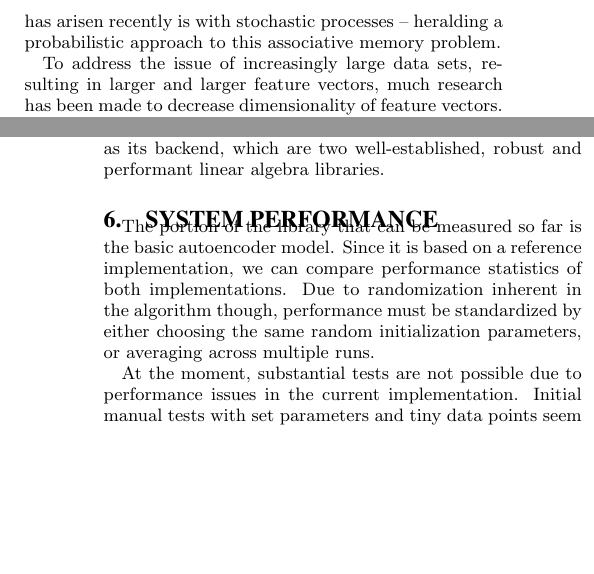
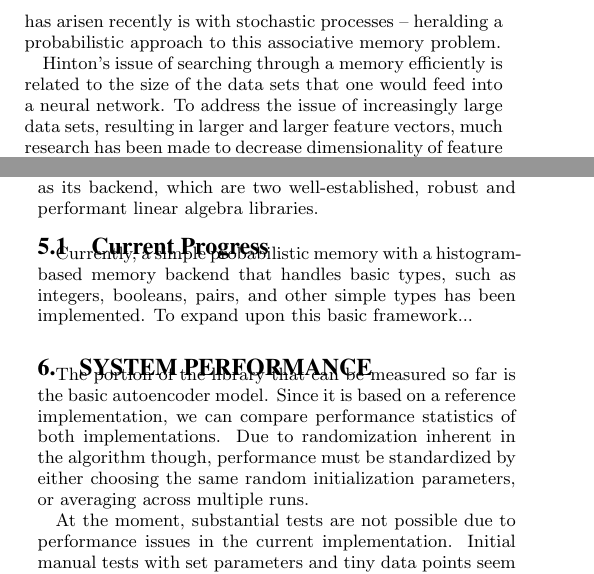
Before and after one commit to luhkevin/seniorproject, a LaTeX paper (progress_spec.tex): two parts of the columns of pages 2 and 3 of 3 before the commit and two parts of the columns of pages 2 and 3 of 4 after it, joined at a grey line, cut so that both start at the same text, the shorter picture padded with empty space. Compiled offline with pdfLaTeX.

Commit message:
mosdasdf

```diff
--- a/progress_spec.tex
+++ b/progress_spec.tex
@@ -199,9 +200,10 @@ Hinton ends by claiming that while this model is conceptually not difficult, it
 actually implement it. He mentions that an approach to this problem that has arisen recently is with
 stochastic processes -- heralding a probabilistic approach to this associative memory problem.
 
-To address the issue of increasingly large data sets, resulting in larger and larger feature vectors,
-much research has been made to decrease dimensionality of feature vectors. One such modern technique
-is the autoencoder. Researchers Hinton and Salakhutdinov %cite
+Hinton's issue of searching through a memory efficiently is related to the size of the data sets that
+one would feed into a neural network.  To address the issue of increasingly large data sets,
+resulting in larger and larger feature vectors, much research has been made to decrease dimensionality
+of feature vectors. One such modern technique is the autoencoder. Researchers Hinton and Salakhutdinov %cite
 describe a method of creating deep autoencoders to learn low dimensionality codes that maintain
 high fidelity with respect to codes of the original dimension.
 
@@ -272,6 +275,13 @@ functional as languages such as Haskell. It has procedural elements that facilli
 implementing and prototyping the various algorithms and models that we have researched. In addition,
 there is a linear algebra for OCaml called Lacaml that uses BLAS and LAPACK as its backend, which
 are two well-established, robust and performant linear algebra libraries.
+
+\subsection{Current Progress}
+\label{sec:current prog}
+
+Currently, a simple probabilistic memory with a histogram-based memory backend that handles basic
+types, such as integers, booleans, pairs, and other simple types has been implemented. To expand
+upon this basic framework...
 
 \section{System Performance}
 \label{sec:sysperformance}
```
Also changed, not shown: progress_spec.tex (6 more changed lines).
